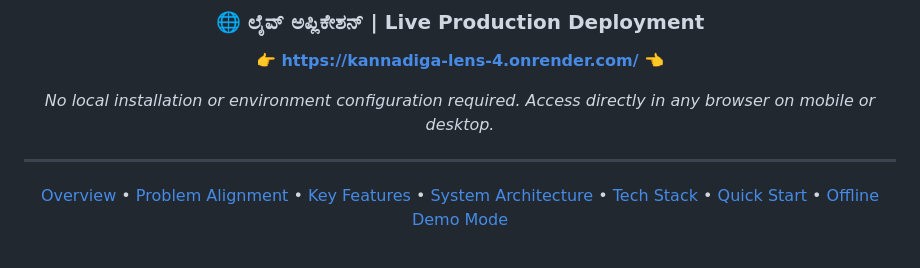
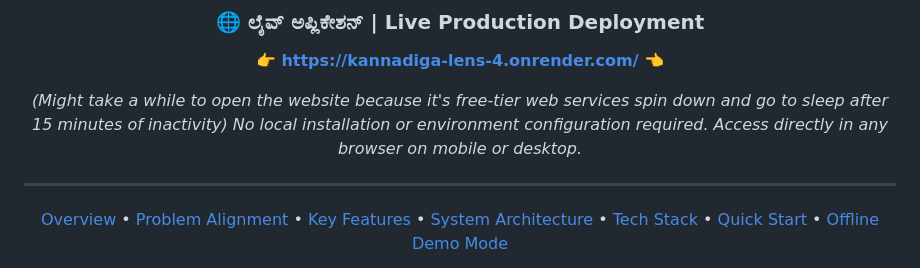
Before and after one commit to just-deva/Kannadiga.lens, a Markdown page: README.md, the part around the change. Rendered like a GitHub page.

Commit message:
just added a disclaimer abt the deployment link

```diff
--- a/README.md
+++ b/README.md
@@ -19,7 +19,7 @@
 
 👉 **[https://kannadiga-lens-4.onrender.com/](https://kannadiga-lens-4.onrender.com/)** 👈
 
-*No local installation or environment configuration required. Access directly in any browser on mobile or desktop.*
+*(Might take a while to open the website because it's free-tier web services spin down and go to sleep after 15 minutes of inactivity) No local installation or environment configuration required. Access directly in any browser on mobile or desktop.*
 
 ---
 
```
